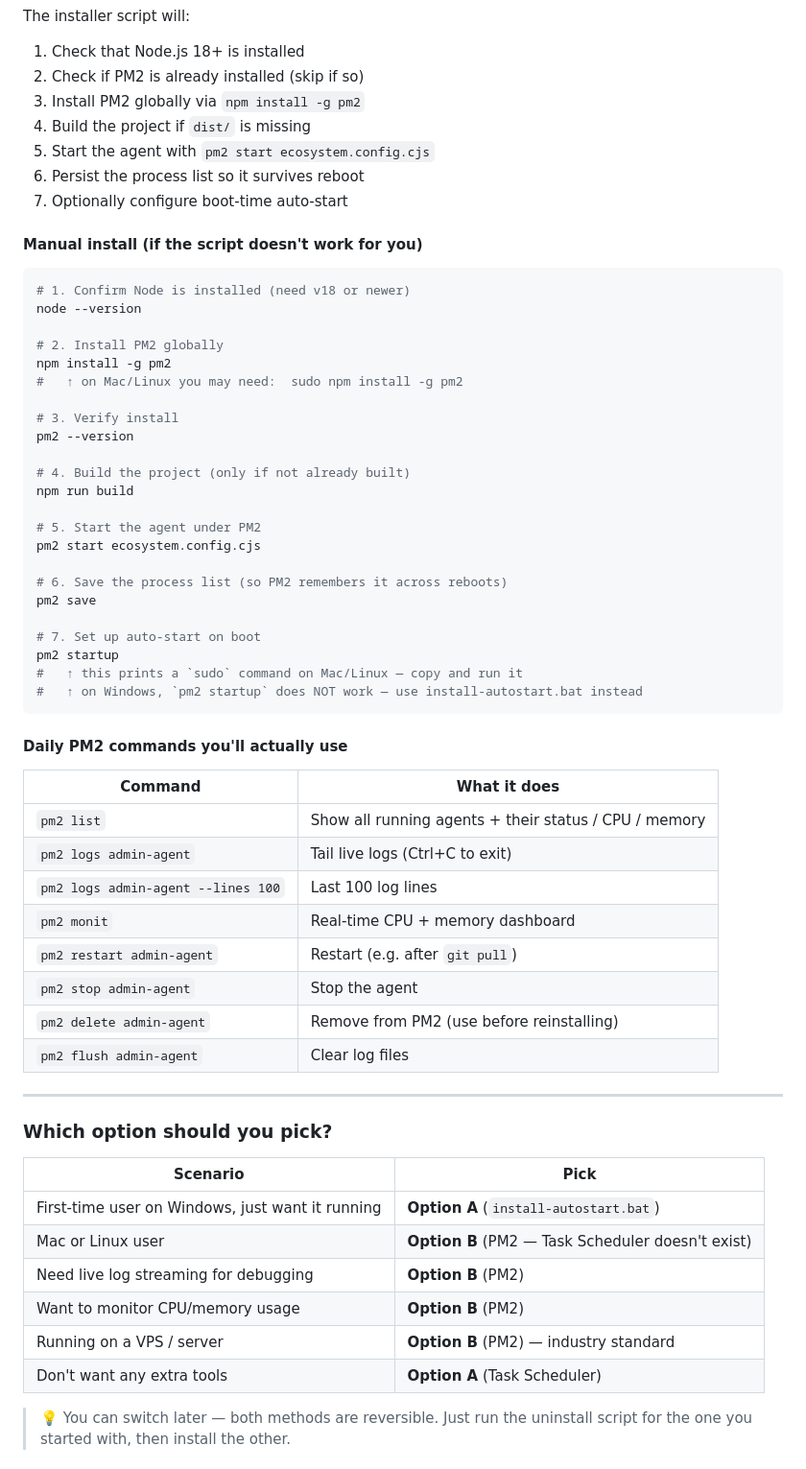
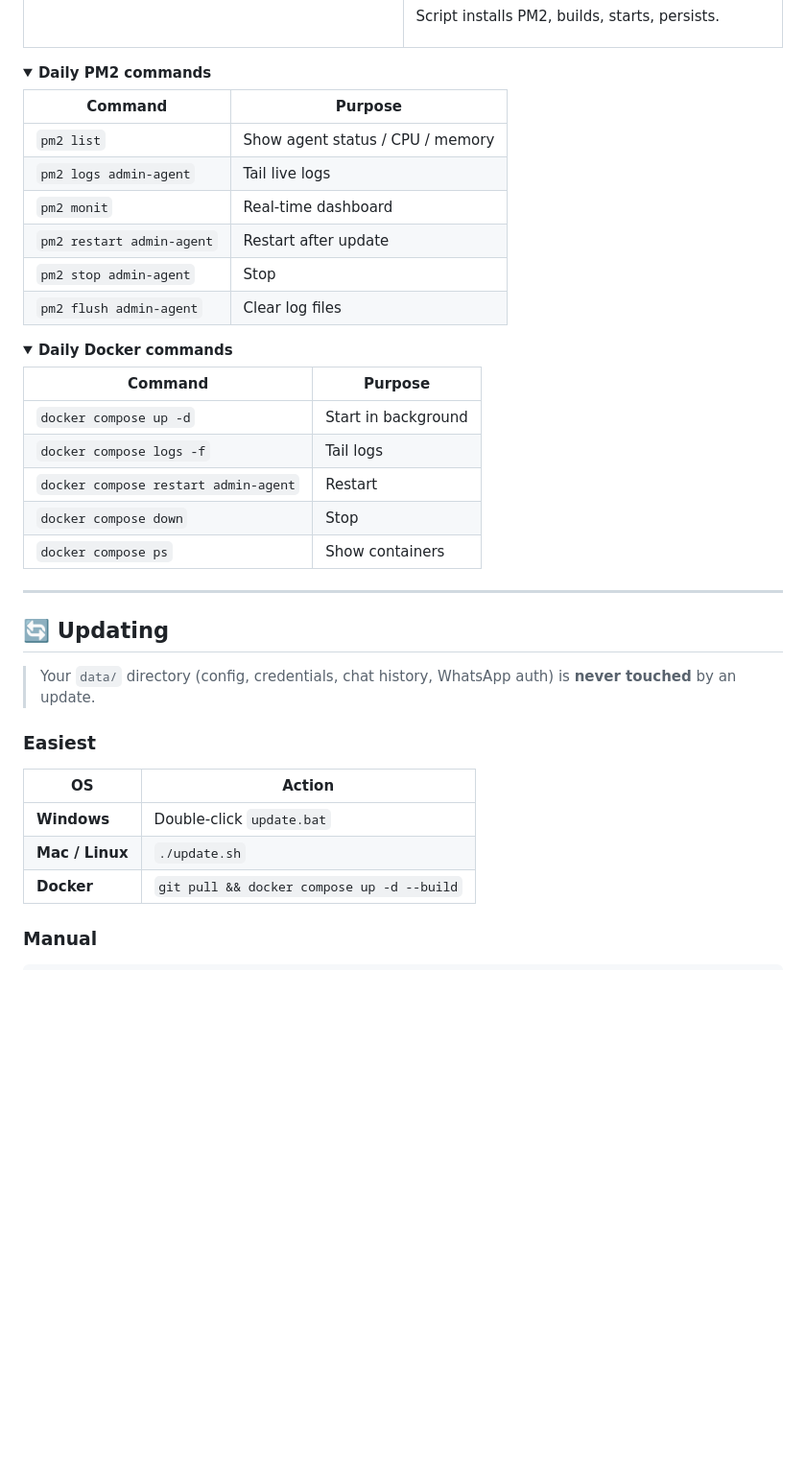
Before and after one commit to geechun80/vouza-admin-agent, a Markdown page: README.md, the part around one of its changes. Shown at 96% size. GitHub-like rendering; folded sections open; blank space fills up the shorter version.

````diff
--- a/README.md
+++ b/README.md
@@ -224,68 +202,52 @@ chmod +x install-pm2.sh
 ./install-pm2.sh
 ```
 
-The installer script will:
-1. Check that Node.js 18+ is installed
-2. Check if PM2 is already installed (skip if so)
-3. Install PM2 globally via `npm install -g pm2`
-4. Build the project if `dist/` is missing
-5. Start the agent with `pm2 start ecosystem.config.cjs`
-6. Persist the process list so it survives reboot
-7. Optionally configure boot-time auto-start
+Script installs PM2, builds, starts, persists.
 
-#### Manual install (if the script doesn't work for you)
+</td>
+</tr>
+</table>
 
-```bash
-# 1. Confirm Node is installed (need v18 or newer)
-node --version
+<details>
+<summary><b>Daily PM2 commands</b></summary>
 
-# 2. Install PM2 globally
-npm install -g pm2
-#   ↑ on Mac/Linux you may need:  sudo npm install -g pm2
+| Command | Purpose |
+|---|---|
+| `pm2 list` | Show agent status / CPU / memory |
+| `pm2 logs admin-agent` | Tail live logs |
+| `pm2 monit` | Real-time dashboard |
+| `pm2 restart admin-agent` | Restart after update |
+| `pm2 stop admin-agent` | Stop |
+| `pm2 flush admin-agent` | Clear log files |
 
-# 3. Verify install
-pm2 --version
+</details>
 
-# 4. Build the project (only if not already built)
-npm run build
+<details>
+<summary><b>Daily Docker commands</b></summary>
 
-# 5. Start the agent under PM2
-pm2 start ecosystem.config.cjs
+| Command | Purpose |
+|---|---|
+| `docker compose up -d` | Start in background |
+| `docker compose logs -f` | Tail logs |
+| `docker compose restart admin-agent` | Restart |
+| `docker compose down` | Stop |
+| `docker compose ps` | Show containers |
 
-# 6. Save the process list (so PM2 remembers it across reboots)
-pm2 save
-
-# 7. Set up auto-start on boot
-pm2 startup
-#   ↑ this prints a `sudo` command on Mac/Linux — copy and run it
-#   ↑ on Windows, `pm2 startup` does NOT work — use install-autostart.bat instead
-```
-
-#### Daily PM2 commands you'll actually use
-
-| Command | What it does |
-|---|---|
-| `pm2 list` | Show all running agents + their status / CPU / memory |
-| `pm2 logs admin-agent` | Tail live logs (Ctrl+C to exit) |
-| `pm2 logs admin-agent --lines 100` | Last 100 log lines |
-| `pm2 monit` | Real-time CPU + memory dashboard |
-| `pm2 restart admin-agent` | Restart (e.g. after `git pull`) |
-| `pm2 stop admin-agent` | Stop the agent |
-| `pm2 delete admin-agent` | Remove from PM2 (use before reinstalling) |
-| `pm2 flush admin-agent` | Clear log files |
+</details>
 
 ---
 
-### Which option should you pick?
+## 🔄 Updating
 
-| Scenario | Pick |
+> Your `data/` directory (config, credentials, chat history, WhatsApp auth) is **never touched** by an update.
+
+### Easiest
+
+| OS | Action |
 |---|---|
-| First-time user on Windows, just want it running | **Option A** (`install-autostart.bat`) |
-| Mac or Linux user | **Option B** (PM2 — Task Scheduler doesn't exist) |
-| Need live log streaming for debugging | **Option B** (PM2) |
-| Want to monitor CPU/memory usage | **Option B** (PM2) |
-| Running on a VPS / server | **Option B** (PM2) — industry standard |
-| Don't want any extra tools | **Option A** (Task Scheduler) |
+| **Windows** | Double-click `update.bat` |
+| **Mac / Linux** | `./update.sh` |
+| **Docker** | `git pull && docker compose up -d --build` |
 
-> 💡 You can switch later — both methods are reversible. Just run the uninstall script for the one you started with, then install the other.
+### Manual
 
````
Also changed, not shown: other parts of README.md (+223 -296 lines).
